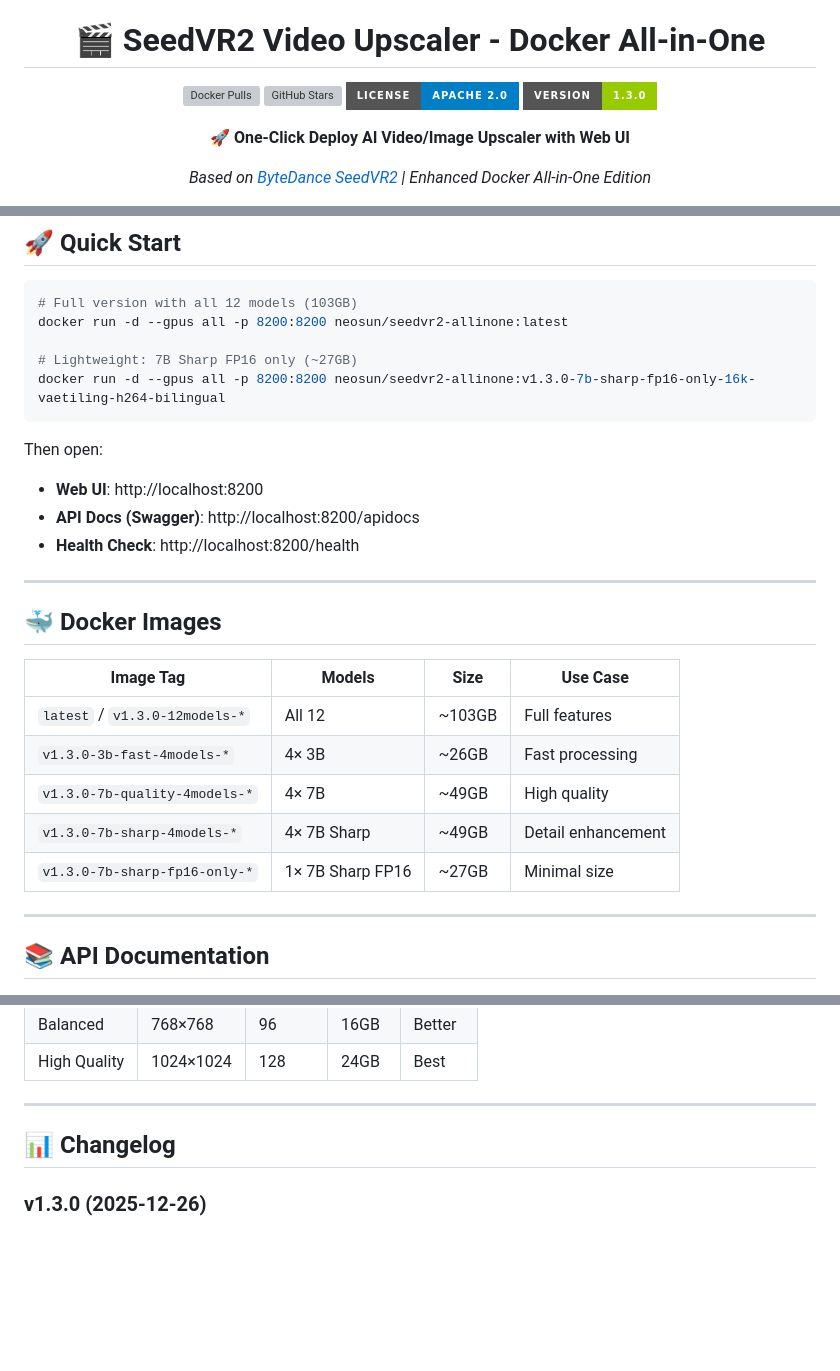
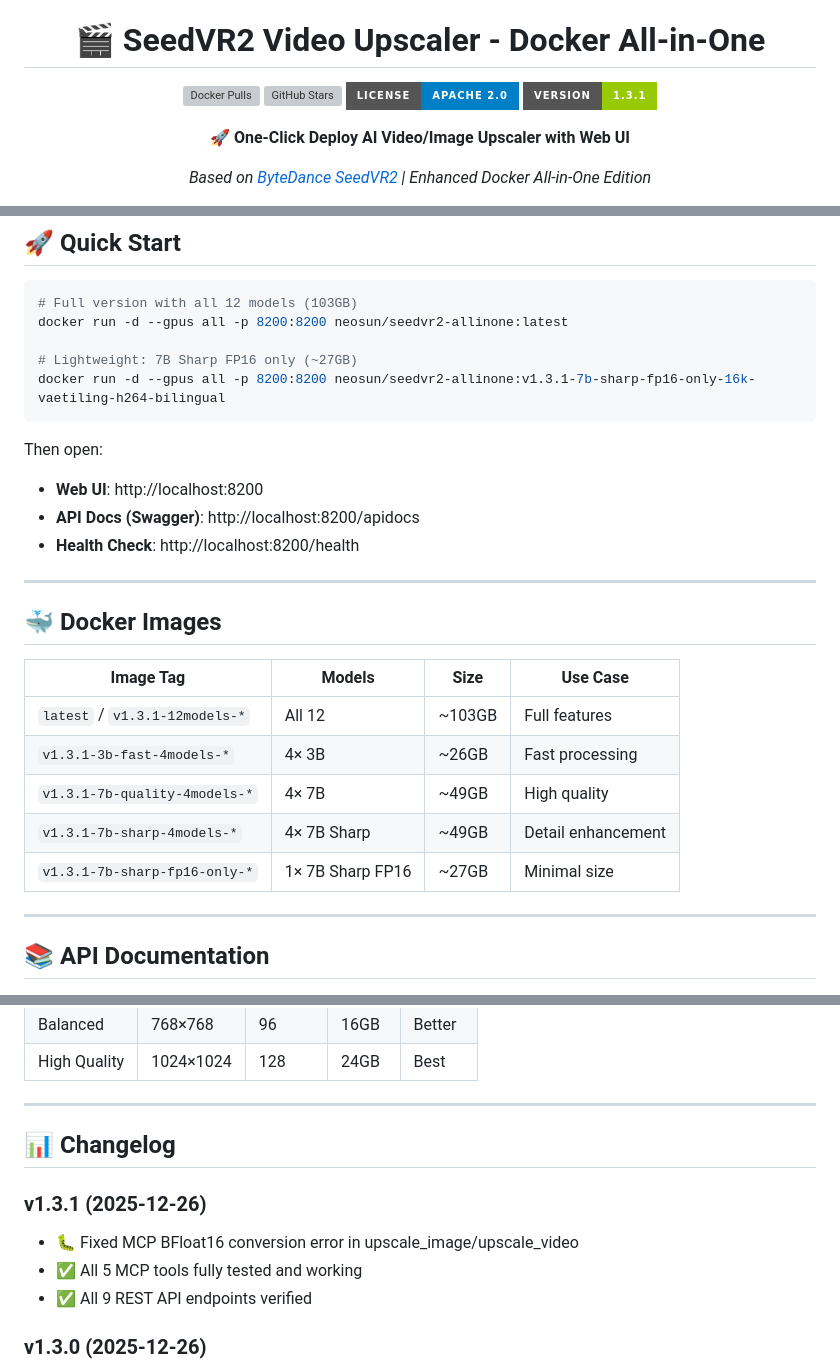
Before and after one commit to neosun100/seedvr2-docker-allinone, a Markdown page: README.md, 3 parts joined by grey strips. Drawn GitHub-style; badges without logos; blank space fills up the shorter version; grey boxes are pictures that could not be loaded.

Commit message:
docs: Bump version to v1.3.1, add changelog for MCP bugfix

````diff
--- a/README.md
+++ b/README.md
@@ -7,7 +7,7 @@
 [![Docker Pulls](https://img.shields.io/docker/pulls/neosun/seedvr2-allinone?style=for-the-badge&logo=docker)](https://hub.docker.com/r/neosun/seedvr2-allinone)
 [![GitHub Stars](https://img.shields.io/github/stars/neosun100/seedvr2-docker-allinone?style=for-the-badge&logo=github)](https://github.com/neosun100/seedvr2-docker-allinone)
 [![License](https://img.shields.io/badge/License-Apache%202.0-blue?style=for-the-badge)](LICENSE)
-[![Version](https://img.shields.io/badge/Version-1.3.0-green?style=for-the-badge)](https://github.com/neosun100/seedvr2-docker-allinone/releases)
+[![Version](https://img.shields.io/badge/Version-1.3.1-green?style=for-the-badge)](https://github.com/neosun100/seedvr2-docker-allinone/releases)
 
 **🚀 One-Click Deploy AI Video/Image Upscaler with Web UI**
 
@@ -41,7 +41,7 @@
 docker run -d --gpus all -p 8200:8200 neosun/seedvr2-allinone:latest
 
 # Lightweight: 7B Sharp FP16 only (~27GB)
-docker run -d --gpus all -p 8200:8200 neosun/seedvr2-allinone:v1.3.0-7b-sharp-fp16-only-16k-vaetiling-h264-bilingual
+docker run -d --gpus all -p 8200:8200 neosun/seedvr2-allinone:v1.3.1-7b-sharp-fp16-only-16k-vaetiling-h264-bilingual
 ```
 
 Then open:
@@ -55,11 +55,11 @@ Then open:
 
 | Image Tag | Models | Size | Use Case |
 |-----------|--------|------|----------|
-| `latest` / `v1.3.0-12models-*` | All 12 | ~103GB | Full features |
-| `v1.3.0-3b-fast-4models-*` | 4× 3B | ~26GB | Fast processing |
-| `v1.3.0-7b-quality-4models-*` | 4× 7B | ~49GB | High quality |
-| `v1.3.0-7b-sharp-4models-*` | 4× 7B Sharp | ~49GB | Detail enhancement |
-| `v1.3.0-7b-sharp-fp16-only-*` | 1× 7B Sharp FP16 | ~27GB | Minimal size |
+| `latest` / `v1.3.1-12models-*` | All 12 | ~103GB | Full features |
+| `v1.3.1-3b-fast-4models-*` | 4× 3B | ~26GB | Fast processing |
+| `v1.3.1-7b-quality-4models-*` | 4× 7B | ~49GB | High quality |
+| `v1.3.1-7b-sharp-4models-*` | 4× 7B Sharp | ~49GB | Detail enhancement |
+| `v1.3.1-7b-sharp-fp16-only-*` | 1× 7B Sharp FP16 | ~27GB | Minimal size |
 
 ---
 
@@ -208,6 +208,11 @@ python mcp_server.py
 
 ## 📊 Changelog
 
+### v1.3.1 (2025-12-26)
+- 🐛 Fixed MCP BFloat16 conversion error in upscale_image/upscale_video
+- ✅ All 5 MCP tools fully tested and working
+- ✅ All 9 REST API endpoints verified
+
 ### v1.3.0 (2025-12-26)
 - ✅ VAE Quality presets (Low/Balanced/High)
 - ✅ Ultra-high resolution: 10K/12K/16K support
````
